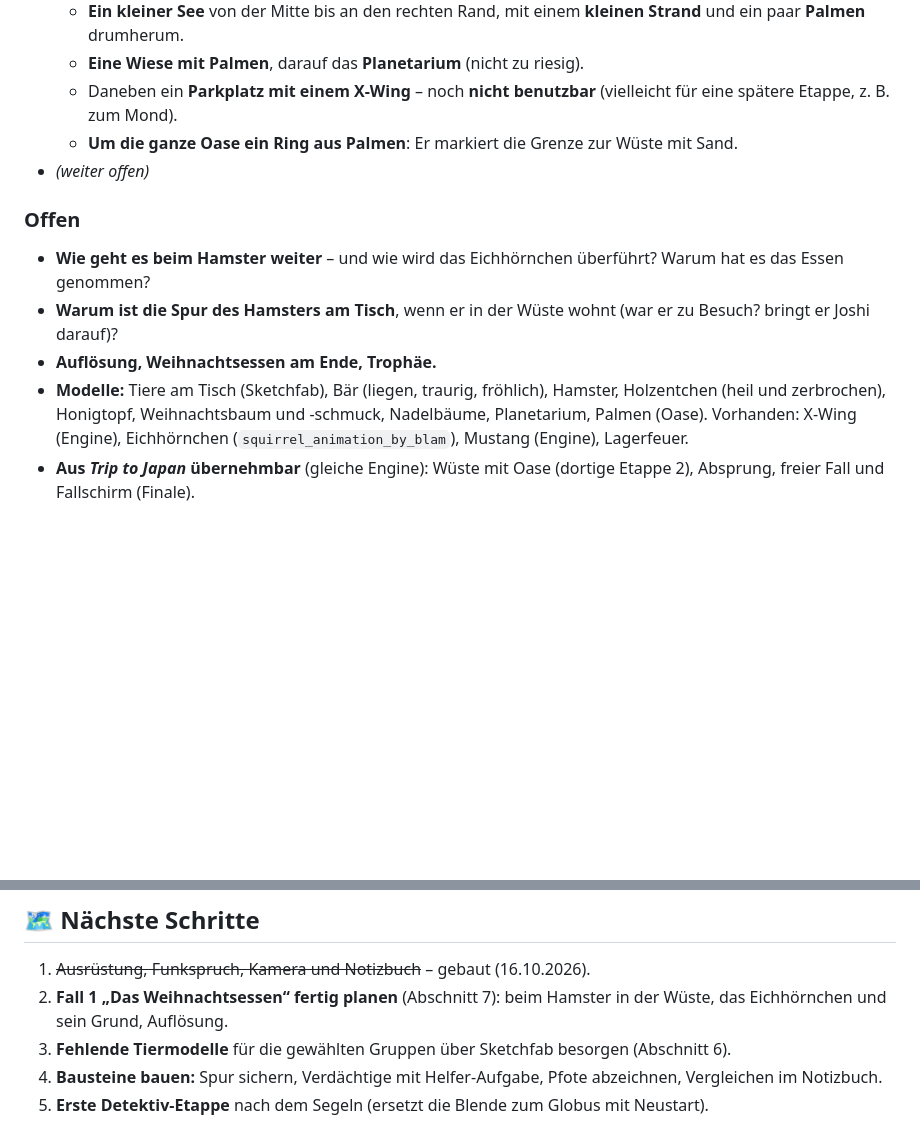
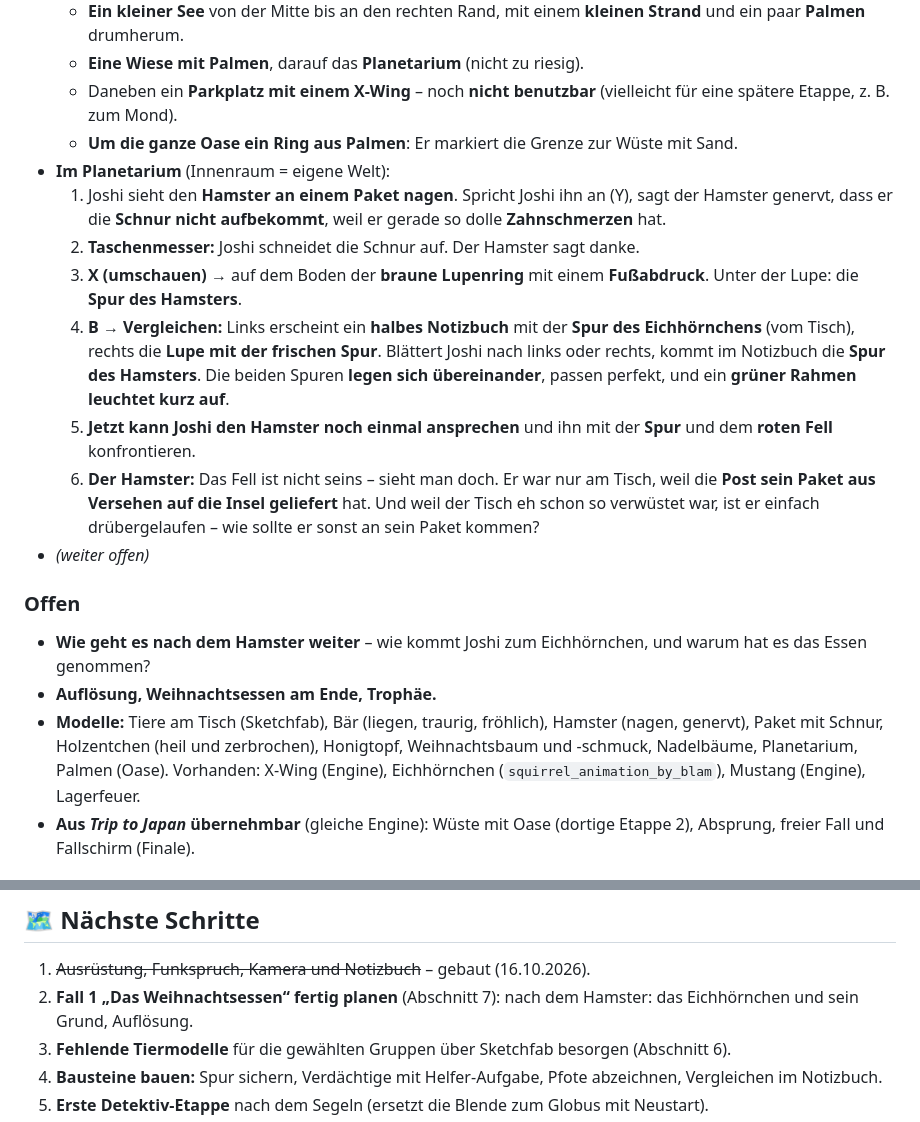
Before and after one commit to workFLOw42/das_geheimland, a Markdown page: Konzept.md, 2 parts joined by grey strips. Rendered like a GitHub page; blank space fills up the shorter version.

Commit message:
Konzept: Hamster im Planetarium (Etappe 4)
Schnur mit dem Messer aufschneiden, Lupe: Fussabdruck, Vergleich im halben
Notizbuch (Spuren legen sich uebereinander, gruener Rahmen), Hamster mit Spur
und Fell konfrontieren: das Paket kam aus Versehen auf die Insel.

Co-Authored-By: Claude Opus 5.5 <noreply@anthropic.com>

```diff
--- a/Konzept.md
+++ b/Konzept.md
@@ -199,13 +199,19 @@ Ausrüstung, Detektiv-Kreise, Funkspruch („Hallo Joshi... Bitte hilf' uns. Wir
   - **Eine Wiese mit Palmen**, darauf das **Planetarium** (nicht zu riesig).
   - Daneben ein **Parkplatz mit einem X-Wing** – noch **nicht benutzbar** (vielleicht für eine spätere Etappe, z. B. zum Mond).
   - **Um die ganze Oase ein Ring aus Palmen**: Er markiert die Grenze zur Wüste mit Sand.
+- **Im Planetarium** (Innenraum = eigene Welt):
+  1. Joshi sieht den **Hamster an einem Paket nagen**. Spricht Joshi ihn an (Y), sagt der Hamster genervt, dass er die **Schnur nicht aufbekommt**, weil er gerade so dolle **Zahnschmerzen** hat.
+  2. **Taschenmesser:** Joshi schneidet die Schnur auf. Der Hamster sagt danke.
+  3. **X (umschauen) →** auf dem Boden der **braune Lupenring** mit einem **Fußabdruck**. Unter der Lupe: die **Spur des Hamsters**.
+  4. **B → Vergleichen:** Links erscheint ein **halbes Notizbuch** mit der **Spur des Eichhörnchens** (vom Tisch), rechts die **Lupe mit der frischen Spur**. Blättert Joshi nach links oder rechts, kommt im Notizbuch die **Spur des Hamsters**. Die beiden Spuren **legen sich übereinander**, passen perfekt, und ein **grüner Rahmen leuchtet kurz auf**.
+  5. **Jetzt kann Joshi den Hamster noch einmal ansprechen** und ihn mit der **Spur** und dem **roten Fell** konfrontieren.
+  6. **Der Hamster:** Das Fell ist nicht seins – sieht man doch. Er war nur am Tisch, weil die **Post sein Paket aus Versehen auf die Insel geliefert** hat. Und weil der Tisch eh schon so verwüstet war, ist er einfach drübergelaufen – wie sollte er sonst an sein Paket kommen?
 - *(weiter offen)*
 
 ### Offen
-- **Wie geht es beim Hamster weiter** – und wie wird das Eichhörnchen überführt? Warum hat es das Essen genommen?
-- **Warum ist die Spur des Hamsters am Tisch**, wenn er in der Wüste wohnt (war er zu Besuch? bringt er Joshi darauf)?
+- **Wie geht es nach dem Hamster weiter** – wie kommt Joshi zum Eichhörnchen, und warum hat es das Essen genommen?
 - **Auflösung, Weihnachtsessen am Ende, Trophäe.**
-- **Modelle:** Tiere am Tisch (Sketchfab), Bär (liegen, traurig, fröhlich), Hamster, Holzentchen (heil und zerbrochen), Honigtopf, Weihnachtsbaum und -schmuck, Nadelbäume, Planetarium, Palmen (Oase). Vorhanden: X-Wing (Engine), Eichhörnchen (`squirrel_animation_by_blam`), Mustang (Engine), Lagerfeuer.
+- **Modelle:** Tiere am Tisch (Sketchfab), Bär (liegen, traurig, fröhlich), Hamster (nagen, genervt), Paket mit Schnur, Holzentchen (heil und zerbrochen), Honigtopf, Weihnachtsbaum und -schmuck, Nadelbäume, Planetarium, Palmen (Oase). Vorhanden: X-Wing (Engine), Eichhörnchen (`squirrel_animation_by_blam`), Mustang (Engine), Lagerfeuer.
 - **Aus *Trip to Japan* übernehmbar** (gleiche Engine): Wüste mit Oase (dortige Etappe 2), Absprung, freier Fall und Fallschirm (Finale).
 
 ## 🎓 8. Lerneffekte
@@ -218,7 +224,7 @@ Ausrüstung, Detektiv-Kreise, Funkspruch („Hallo Joshi... Bitte hilf' uns. Wir
 ## 🗺️ Nächste Schritte
 
 1. ~~Ausrüstung, Funkspruch, Kamera und Notizbuch~~ – gebaut (16.10.2026).
-2. **Fall 1 „Das Weihnachtsessen“ fertig planen** (Abschnitt 7): beim Hamster in der Wüste, das Eichhörnchen und sein Grund, Auflösung.
+2. **Fall 1 „Das Weihnachtsessen“ fertig planen** (Abschnitt 7): nach dem Hamster: das Eichhörnchen und sein Grund, Auflösung.
 3. **Fehlende Tiermodelle** für die gewählten Gruppen über Sketchfab besorgen (Abschnitt 6).
 4. **Bausteine bauen:** Spur sichern, Verdächtige mit Helfer-Aufgabe, Pfote abzeichnen, Vergleichen im Notizbuch.
 5. **Erste Detektiv-Etappe** nach dem Segeln (ersetzt die Blende zum Globus mit Neustart).
```
